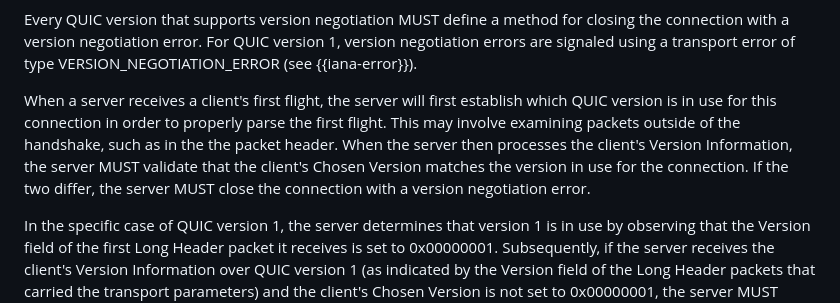
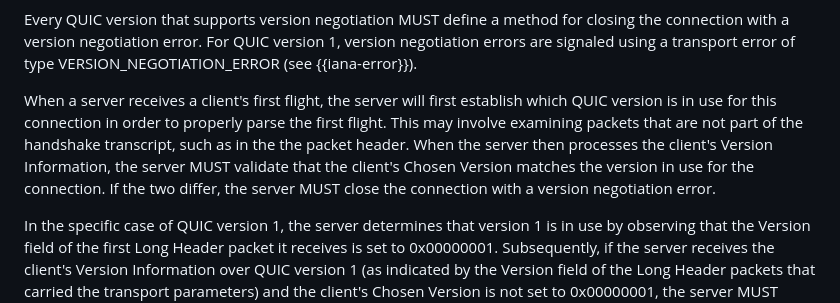
Before and after one commit to quicwg/version-negotiation, a Markdown page: draft-ietf-quic-version-negotiation.md, the part around the change. GitHub-like rendering.

Commit message:
Outside the handshake transcript

```diff
--- a/draft-ietf-quic-version-negotiation.md
+++ b/draft-ietf-quic-version-negotiation.md
@@ -404,13 +404,14 @@ closing the connection with a version negotiation error. For QUIC version 1,
 version negotiation errors are signaled using a transport error of type
 VERSION_NEGOTIATION_ERROR (see {{iana-error}}).
 
-When a server receives a client's first flight, the server will first establish
-which QUIC version is in use for this connection in order to properly parse the
-first flight. This may involve examining packets outside of the handshake, such
-as in the the packet header. When the server then processes the client's Version
-Information, the server MUST validate that the client's Chosen Version matches
-the version in use for the connection. If the two differ, the server MUST close
-the connection with a version negotiation error.
+When a server receives a client's first flight, the server will first
+establish which QUIC version is in use for this connection in order to
+properly parse the first flight. This may involve examining packets
+that are not part of the handshake transcript, such as in the the
+packet header. When the server then processes the client's Version
+Information, the server MUST validate that the client's Chosen Version
+matches the version in use for the connection. If the two differ, the
+server MUST close the connection with a version negotiation error.
 
 In the specific case of QUIC version 1, the server determines that version 1 is in use
 by observing that the Version field of the first Long Header packet it receives
```
